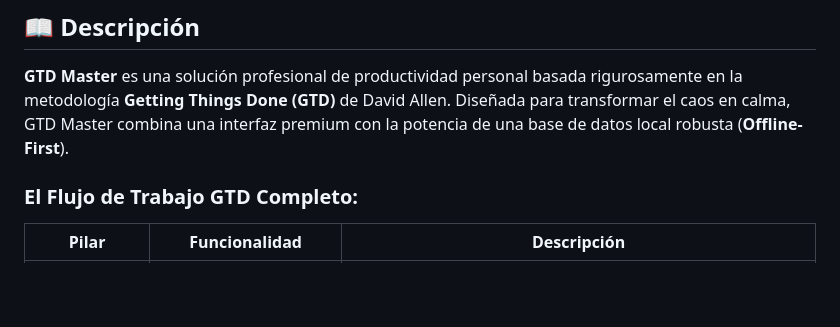
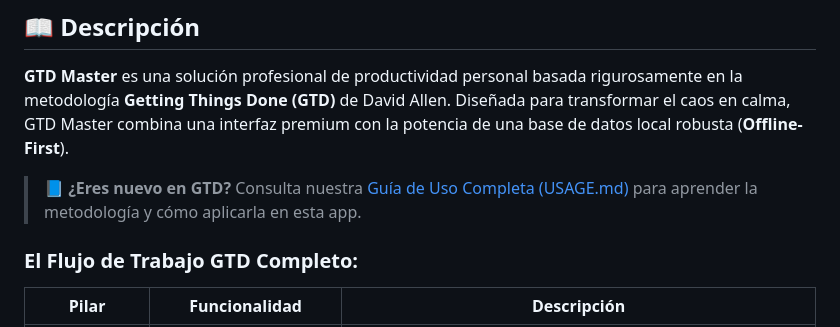
Before and after one commit to juanpanasiti/gtd-master, a Markdown page: README.md, the part around the change. Rendered like a GitHub page; blank space fills up the shorter version.

Commit message:
docs: Add a comprehensive usage guide and link it from the README.

```diff
--- a/README.md
+++ b/README.md
@@ -12,6 +12,8 @@
 ## 📖 Descripción
 
 **GTD Master** es una solución profesional de productividad personal basada rigurosamente en la metodología **Getting Things Done (GTD)** de David Allen. Diseñada para transformar el caos en calma, GTD Master combina una interfaz premium con la potencia de una base de datos local robusta (**Offline-First**).
+
+> 📘 **¿Eres nuevo en GTD?** Consulta nuestra [Guía de Uso Completa (USAGE.md)](./USAGE.md) para aprender la metodología y cómo aplicarla en esta app.
 
 ### El Flujo de Trabajo GTD Completo:
 
```
Also changed, not shown: USAGE.md (added, +162 -0 lines).
